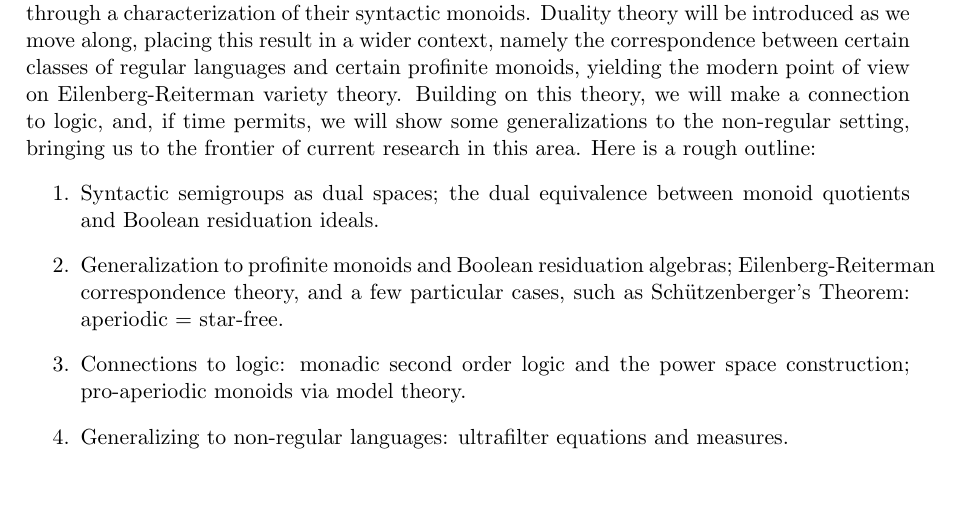
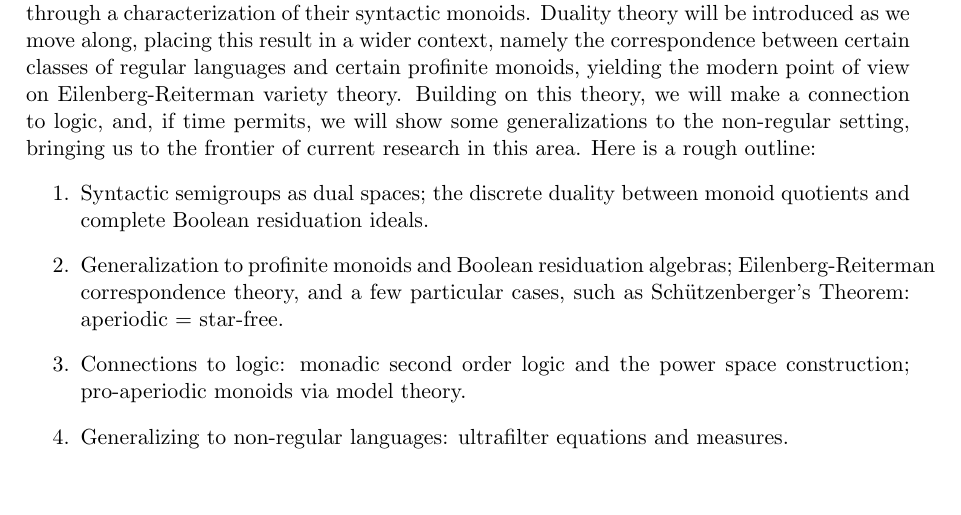
Before and after one commit to KisaraBlue/mpri-notes-vangool, a LaTeX book (mpri-vangool-notes.tex, which reads notes-introduction.tex): part of page 2 of 19, cut so that both start at the same text. Compiled offline with pdfLaTeX.

Commit message:
typo in intro

```diff
--- a/notes-introduction.tex
+++ b/notes-introduction.tex
@@ -18,7 +18,7 @@ Disclaimer: this is a draft version, and it is not yet ready for publication or
 \section*{Abstract}
 The overall aim of these lectures is to introduce an algebraic and topological point of view on automata and languages, using the theory of profinite monoids. We will begin by explaining how the syntactic monoid of a regular language is related to a certain Boolean algebra canonically associated to that language. We will then show how these structures play a role in a classical result of Schützenberger, namely, the decidability of the class of star-free languages through a characterization of their syntactic monoids. Duality theory will be introduced as we move along, placing this result in a wider context, namely the correspondence between certain classes of regular languages and certain profinite monoids, yielding the modern point of view on Eilenberg-Reiterman variety theory. Building on this theory, we will make a connection to logic, and, if time permits, we will show some generalizations to the non-regular setting, bringing us to the frontier of current research in this area. Here is a rough outline:
 \begin{enumerate}
-\item[1.]  Syntactic semigroups as dual spaces; the dual equivalence between monoid quotients and Boolean residuation ideals.
+\item[1.]  Syntactic semigroups as dual spaces; the discrete duality between monoid quotients and complete Boolean residuation ideals.
 \item[2.]   Generalization to profinite monoids and Boolean residuation algebras; Eilenberg-Reiterman correspondence theory, and a few particular cases, such as Schützenberger's Theorem: aperiodic = star-free.
 \item[3.]    Connections to logic: monadic second order logic and the power space construction; pro-aperiodic monoids via model theory.
 \item[4.]   Generalizing to non-regular languages: ultrafilter equations and measures.
```
